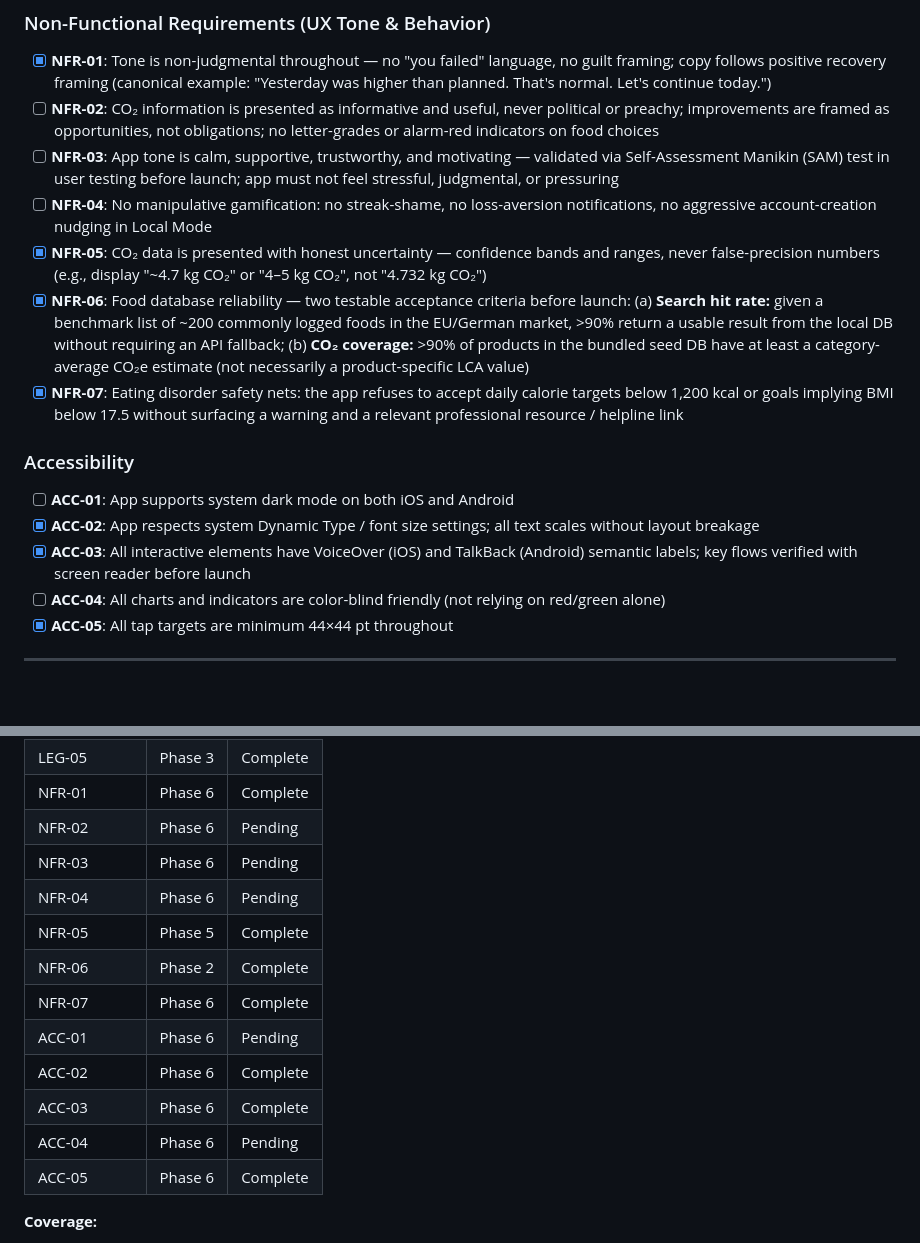
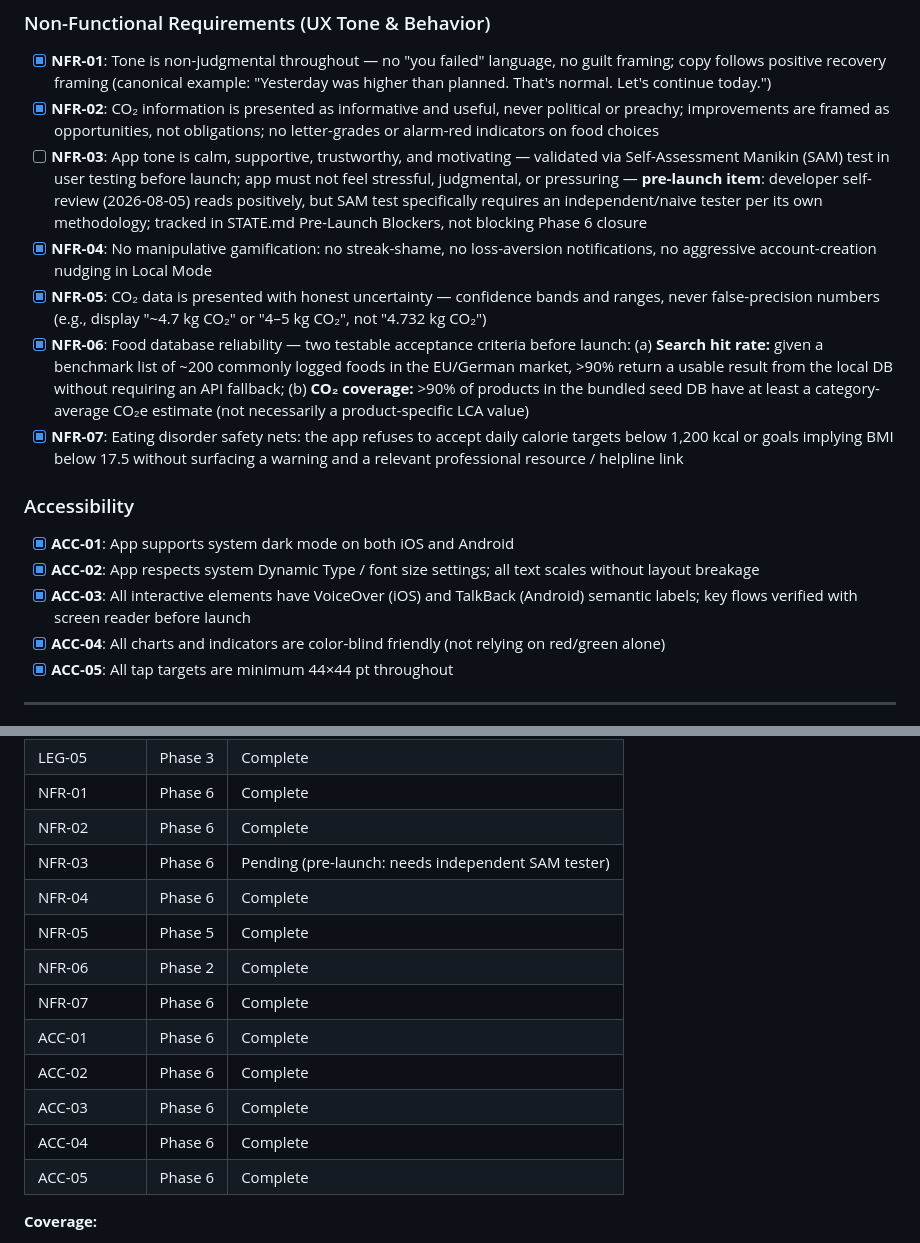
Before and after one commit to ReduceCO2Now-com/co2-diet-app, a Markdown page: .planning/REQUIREMENTS.md, 2 parts joined by grey strips. GitHub-like rendering; blank space fills up the shorter version.

Commit message:
docs(06-10): complete manual accessibility & pre-submission verification
All 3 checkpoints approved on real Android + iOS hardware: dark mode/
color-blind/tap-targets (ACC-01/04/05), VoiceOver/TalkBack (ACC-03),
and tone audit + gamification check (NFR-01/02/04). NFR-03 (SAM test)
explicitly deferred to pre-launch pending an independent tester --
tracked in STATE.md alongside the existing legal-review and Impressum
blockers, not a Phase 6 completion blocker.

Phase 6 complete: 10/10 plans, all requirements traced.

Co-Authored-By: Claude Sonnet 5 <noreply@anthropic.com>

```diff
--- a/.planning/REQUIREMENTS.md
+++ b/.planning/REQUIREMENTS.md
@@ -131,19 +131,19 @@ Requirements for initial release. Each maps to a roadmap phase.
 ### Non-Functional Requirements (UX Tone & Behavior)
 
 - [x] **NFR-01**: Tone is non-judgmental throughout — no "you failed" language, no guilt framing; copy follows positive recovery framing (canonical example: "Yesterday was higher than planned. That's normal. Let's continue today.")
-- [ ] **NFR-02**: CO₂ information is presented as informative and useful, never political or preachy; improvements are framed as opportunities, not obligations; no letter-grades or alarm-red indicators on food choices
-- [ ] **NFR-03**: App tone is calm, supportive, trustworthy, and motivating — validated via Self-Assessment Manikin (SAM) test in user testing before launch; app must not feel stressful, judgmental, or pressuring
-- [ ] **NFR-04**: No manipulative gamification: no streak-shame, no loss-aversion notifications, no aggressive account-creation nudging in Local Mode
+- [x] **NFR-02**: CO₂ information is presented as informative and useful, never political or preachy; improvements are framed as opportunities, not obligations; no letter-grades or alarm-red indicators on food choices
+- [ ] **NFR-03**: App tone is calm, supportive, trustworthy, and motivating — validated via Self-Assessment Manikin (SAM) test in user testing before launch; app must not feel stressful, judgmental, or pressuring — **pre-launch item**: developer self-review (2026-08-05) reads positively, but SAM test specifically requires an independent/naive tester per its own methodology; tracked in STATE.md Pre-Launch Blockers, not blocking Phase 6 closure
+- [x] **NFR-04**: No manipulative gamification: no streak-shame, no loss-aversion notifications, no aggressive account-creation nudging in Local Mode
 - [x] **NFR-05**: CO₂ data is presented with honest uncertainty — confidence bands and ranges, never false-precision numbers (e.g., display "~4.7 kg CO₂" or "4–5 kg CO₂", not "4.732 kg CO₂")
 - [x] **NFR-06**: Food database reliability — two testable acceptance criteria before launch: (a) **Search hit rate:** given a benchmark list of ~200 commonly logged foods in the EU/German market, >90% return a usable result from the local DB without requiring an API fallback; (b) **CO₂ coverage:** >90% of products in the bundled seed DB have at least a category-average CO₂e estimate (not necessarily a product-specific LCA value)
 - [x] **NFR-07**: Eating disorder safety nets: the app refuses to accept daily calorie targets below 1,200 kcal or goals implying BMI below 17.5 without surfacing a warning and a relevant professional resource / helpline link
 
 ### Accessibility
 
-- [ ] **ACC-01**: App supports system dark mode on both iOS and Android
+- [x] **ACC-01**: App supports system dark mode on both iOS and Android
 - [x] **ACC-02**: App respects system Dynamic Type / font size settings; all text scales without layout breakage
 - [x] **ACC-03**: All interactive elements have VoiceOver (iOS) and TalkBack (Android) semantic labels; key flows verified with screen reader before launch
-- [ ] **ACC-04**: All charts and indicators are color-blind friendly (not relying on red/green alone)
+- [x] **ACC-04**: All charts and indicators are color-blind friendly (not relying on red/green alone)
 - [x] **ACC-05**: All tap targets are minimum 44×44 pt throughout
 
 ---
@@ -296,16 +296,16 @@ Every v1 requirement is mapped to exactly one roadmap phase. See `.planning/ROAD
 | LEG-04 | Phase 1 | Pending |
 | LEG-05 | Phase 3 | Complete |
 | NFR-01 | Phase 6 | Complete |
-| NFR-02 | Phase 6 | Pending |
-| NFR-03 | Phase 6 | Pending |
-| NFR-04 | Phase 6 | Pending |
+| NFR-02 | Phase 6 | Complete |
+| NFR-03 | Phase 6 | Pending (pre-launch: needs independent SAM tester) |
+| NFR-04 | Phase 6 | Complete |
 | NFR-05 | Phase 5 | Complete |
 | NFR-06 | Phase 2 | Complete |
 | NFR-07 | Phase 6 | Complete |
-| ACC-01 | Phase 6 | Pending |
+| ACC-01 | Phase 6 | Complete |
 | ACC-02 | Phase 6 | Complete |
 | ACC-03 | Phase 6 | Complete |
-| ACC-04 | Phase 6 | Pending |
+| ACC-04 | Phase 6 | Complete |
 | ACC-05 | Phase 6 | Complete |
 
 **Coverage:**
```
Also changed, not shown: .planning/STATE.md (+5 -4 lines), 1 other file.
